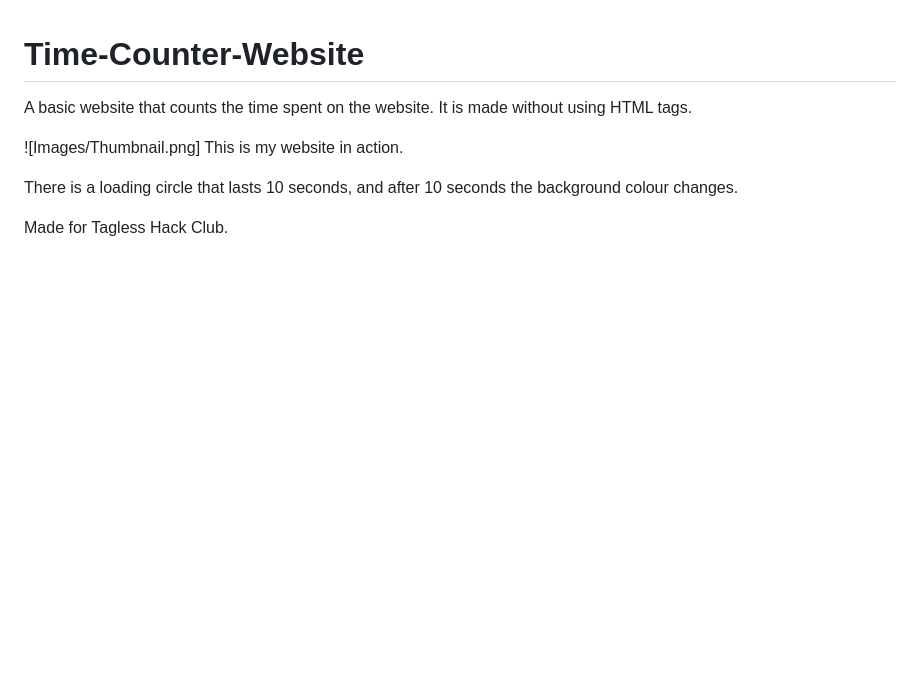
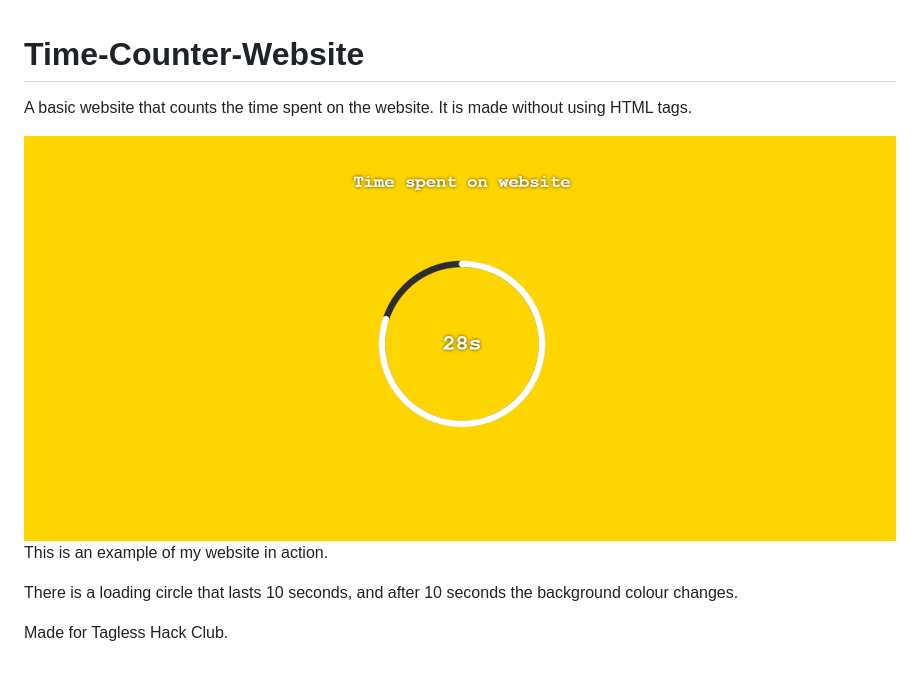
Before and after one commit to Nauticos/Time-Counter-Website, a Markdown page: README.md, the part around the change. GitHub-like rendering; blank space fills up the shorter version.

Commit message:
Adjusted readme

```diff
--- a/README.md
+++ b/README.md
@@ -1,7 +1,7 @@
 # Time-Counter-Website
 A basic website that counts the time spent on the website. It is made without using HTML tags.
 
-![Images/Thumbnail.png] This is my website in action.
+![Thumbnail](Images/Thumbnail.png) This is an example of my website in action.
 
 There is a loading circle that lasts 10 seconds, and after 10 seconds the background colour changes.
 
```
Also changed, not shown: Thumbnail-1.png (added).
